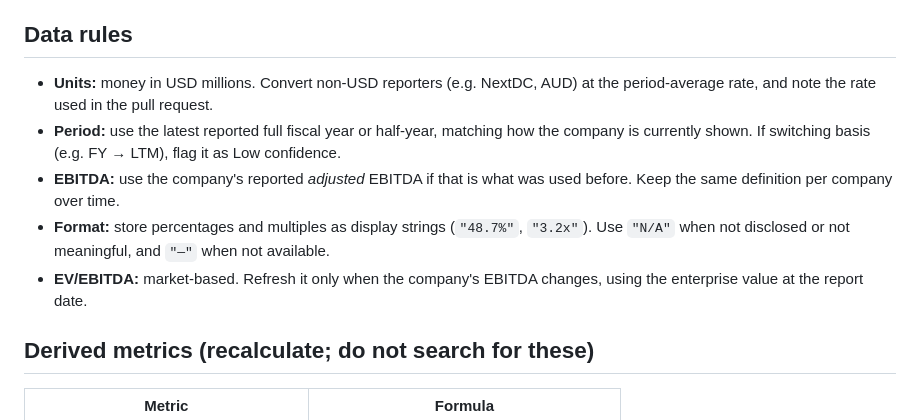
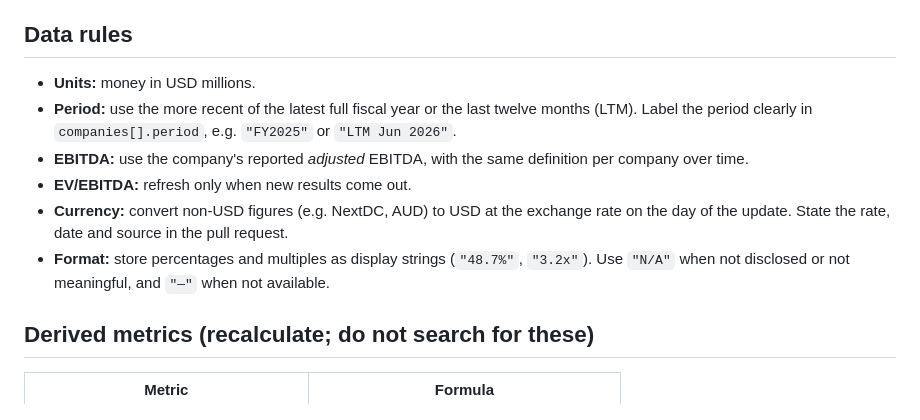
Before and after one commit to anshulaayush123/DCBenchmarking, a Markdown page: AGENT_INSTRUCTIONS.md, the part around the change. Drawn GitHub-style.

Commit message:
Update data rules for the fortnightly update agent
Period: more recent of latest full FY or LTM, labelled in companies[].period.
EBITDA: reported adjusted EBITDA, consistent definition per company.
EV/EBITDA: refresh only on new results.
Currency: convert at the update-day rate; state rate, date and source in the PR.

Co-Authored-By: Claude Opus 5.5 <noreply@anthropic.com>
Claude-Session: https://claude.ai/code/session_01AKnE1K4ePxnQXPD29H1HVm

```diff
--- a/AGENT_INSTRUCTIONS.md
+++ b/AGENT_INSTRUCTIONS.md
@@ -47,17 +47,17 @@ Every other Sunday. Each run is independent: read this file and `data.json` fres
 
 ## Data rules
 
-- **Units:** money in USD millions. Convert non-USD reporters (e.g. NextDC, AUD) at the
-  period-average rate, and note the rate used in the pull request.
-- **Period:** use the latest reported full fiscal year or half-year, matching how the
-  company is currently shown. If switching basis (e.g. FY → LTM), flag it as Low
-  confidence.
-- **EBITDA:** use the company's reported *adjusted* EBITDA if that is what was used
-  before. Keep the same definition per company over time.
+- **Units:** money in USD millions.
+- **Period:** use the more recent of the latest full fiscal year or the last twelve
+  months (LTM). Label the period clearly in `companies[].period`, e.g. `"FY2025"` or
+  `"LTM Jun 2026"`.
+- **EBITDA:** use the company's reported *adjusted* EBITDA, with the same definition per
+  company over time.
+- **EV/EBITDA:** refresh only when new results come out.
+- **Currency:** convert non-USD figures (e.g. NextDC, AUD) to USD at the exchange rate on
+  the day of the update. State the rate, date and source in the pull request.
 - **Format:** store percentages and multiples as display strings (`"48.7%"`, `"3.2x"`).
   Use `"N/A"` when not disclosed or not meaningful, and `"—"` when not available.
-- **EV/EBITDA:** market-based. Refresh it only when the company's EBITDA changes, using
-  the enterprise value at the report date.
 
 ## Derived metrics (recalculate; do not search for these)
 
```
